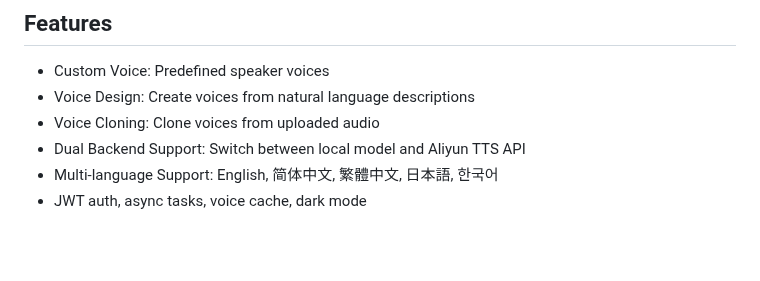
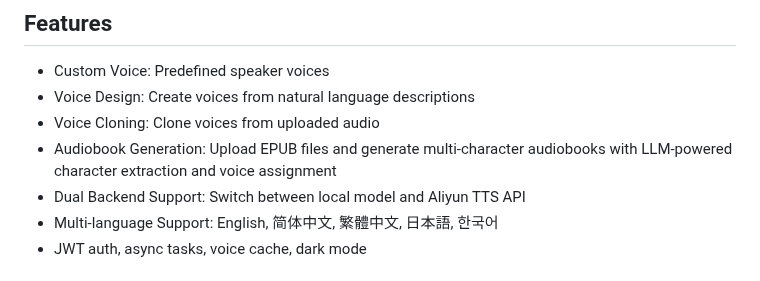
Before and after one commit to bdim404/Qwen3-TTS-WebUI, a Markdown page: README.md, the part around one of its changes. Rendered like a GitHub page; blank space fills up the shorter version.

Commit message:
feat: Add audiobook generation feature, including new database files, image assets, and README updates.

```diff
--- a/README.md
+++ b/README.md
@@ -13,6 +13,7 @@
 - Custom Voice: Predefined speaker voices
 - Voice Design: Create voices from natural language descriptions
 - Voice Cloning: Clone voices from uploaded audio
+- Audiobook Generation: Upload EPUB files and generate multi-character audiobooks with LLM-powered character extraction and voice assignment
 - Dual Backend Support: Switch between local model and Aliyun TTS API
 - Multi-language Support: English, 简体中文, 繁體中文, 日本語, 한국어
 - JWT auth, async tasks, voice cache, dark mode
```
Also changed, not shown: other parts of README.md (+10 -0 lines), README.zh.md (+11 -0 lines), images/audiobook-chapters.png (added), images/audiobook-characters.png (added), images/audiobook-overview.png (added).
